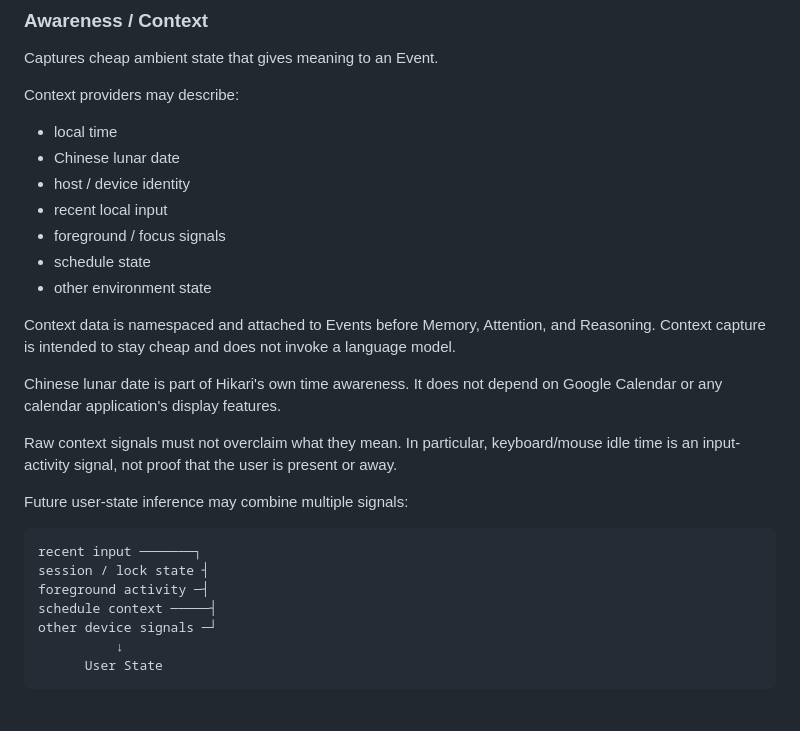
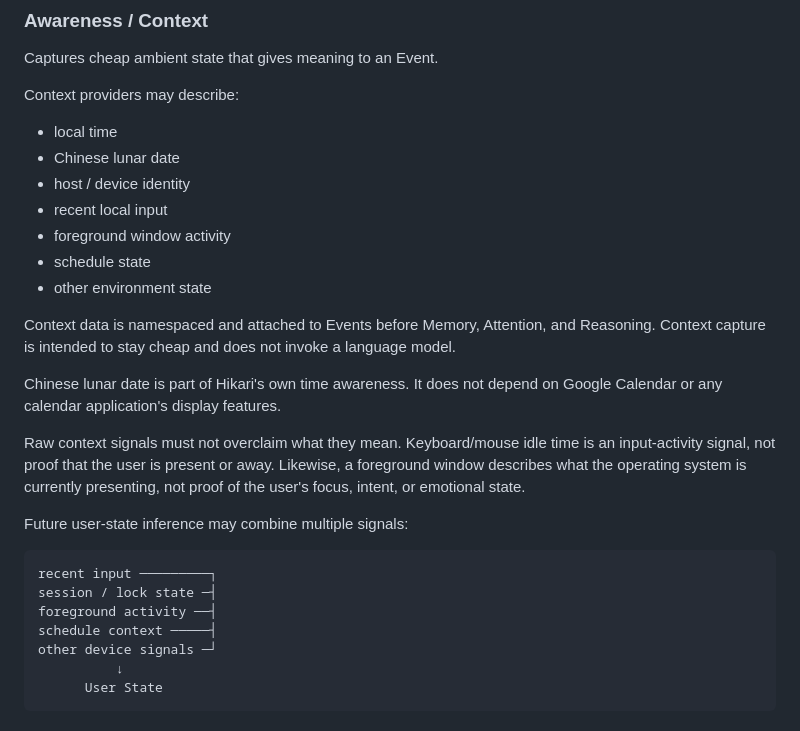
Before and after one commit to t1mb2rg/hikari, a Markdown page: ARCHITECTURE.md, the part around the change. GitHub-like rendering.

Commit message:
Document foreground context as raw user-state evidence

````diff
--- a/ARCHITECTURE.md
+++ b/ARCHITECTURE.md
@@ -80,7 +80,7 @@ Context providers may describe:
 - Chinese lunar date
 - host / device identity
 - recent local input
-- foreground / focus signals
+- foreground window activity
 - schedule state
 - other environment state
 
@@ -88,14 +88,14 @@ Context data is namespaced and attached to Events before Memory, Attention, and
 
 Chinese lunar date is part of Hikari's own time awareness. It does not depend on Google Calendar or any calendar application's display features.
 
-Raw context signals must not overclaim what they mean. In particular, keyboard/mouse idle time is an input-activity signal, not proof that the user is present or away.
+Raw context signals must not overclaim what they mean. Keyboard/mouse idle time is an input-activity signal, not proof that the user is present or away. Likewise, a foreground window describes what the operating system is currently presenting, not proof of the user's focus, intent, or emotional state.
 
 Future user-state inference may combine multiple signals:
 
 ```
-recent input ───────┐
-session / lock state ┤
-foreground activity ─┤
+recent input ─────────┐
+session / lock state ─┤
+foreground activity ──┤
 schedule context ─────┤
 other device signals ─┘
           ↓
````
